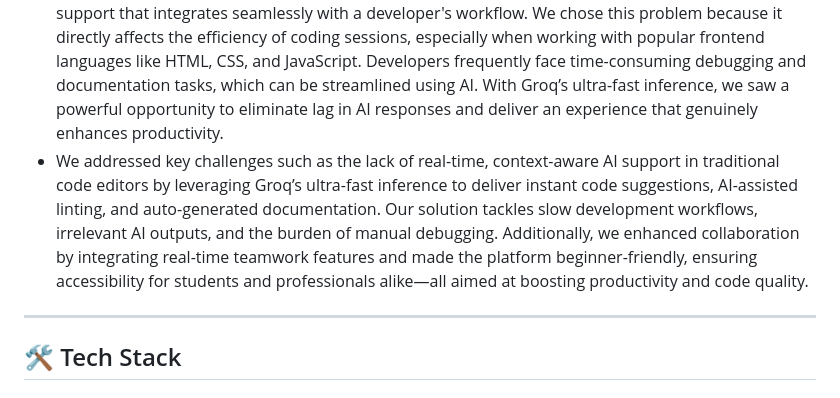
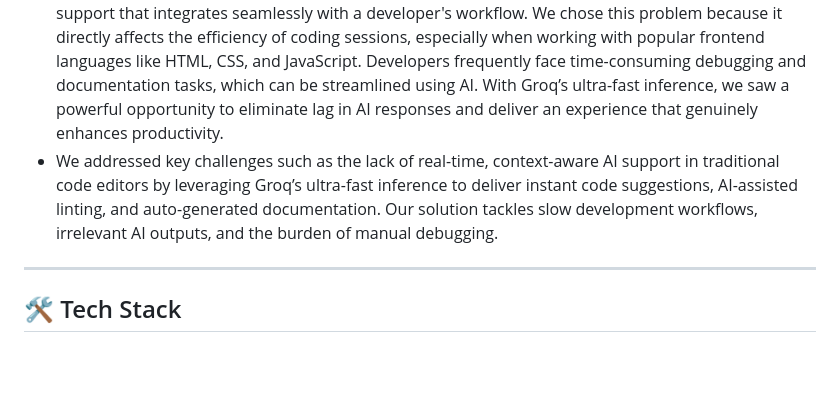
Before and after one commit to ParmeetCS/AIronCode, a Markdown page: README.md, the part around the change. GitHub-like rendering; blank space fills up the shorter version.

```diff
--- a/README.md
+++ b/README.md
@@ -33,7 +33,7 @@ HashCraze
 
 ### Your Approach:
 - In the fast-paced world of software development, productivity and code quality are critical. Developers, professionals, and students often struggle with repetitive tasks, slow debugging processes, lack of real-time assistance, and fragmented collaboration tools. We identified a major gap in the current ecosystem—traditional code editors and IDEs don’t provide real-time, ultra-fast AI support that integrates seamlessly with a developer's workflow. We chose this problem because it directly affects the efficiency of coding sessions, especially when working with popular frontend languages like HTML, CSS, and JavaScript. Developers frequently face time-consuming debugging and documentation tasks, which can be streamlined using AI. With Groq’s ultra-fast inference, we saw a powerful opportunity to eliminate lag in AI responses and deliver an experience that genuinely enhances productivity.
-- We addressed key challenges such as the lack of real-time, context-aware AI support in traditional code editors by leveraging Groq’s ultra-fast inference to deliver instant code suggestions, AI-assisted linting, and auto-generated documentation. Our solution tackles slow development workflows, irrelevant AI outputs, and the burden of manual debugging. Additionally, we enhanced collaboration by integrating real-time teamwork features and made the platform beginner-friendly, ensuring accessibility for students and professionals alike—all aimed at boosting productivity and code quality.
+- We addressed key challenges such as the lack of real-time, context-aware AI support in traditional code editors by leveraging Groq’s ultra-fast inference to deliver instant code suggestions, AI-assisted linting, and auto-generated documentation. Our solution tackles slow development workflows, irrelevant AI outputs, and the burden of manual debugging.
 ---
 
 ## 🛠️ Tech Stack
```
